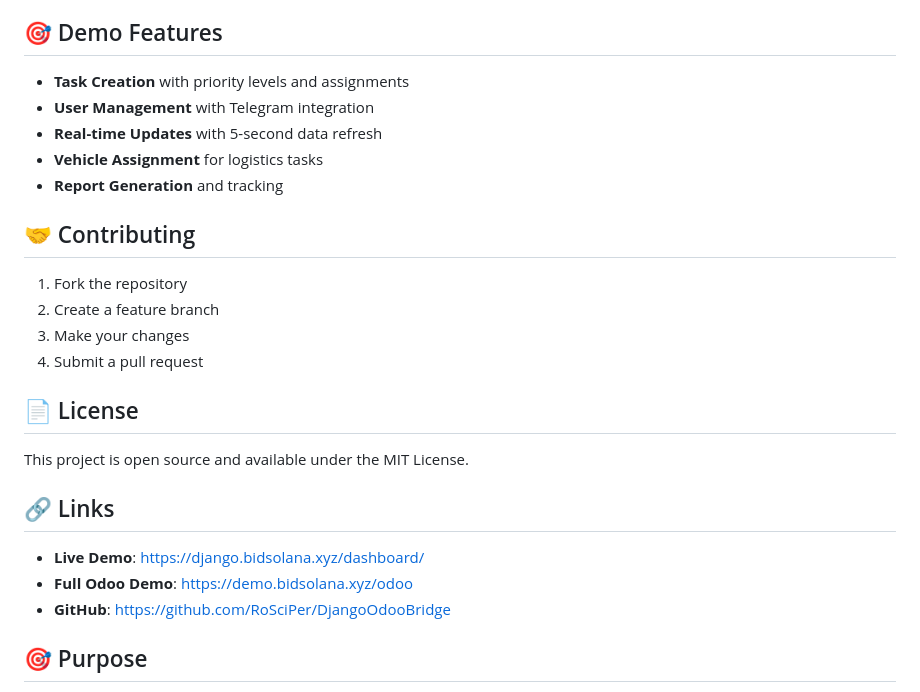
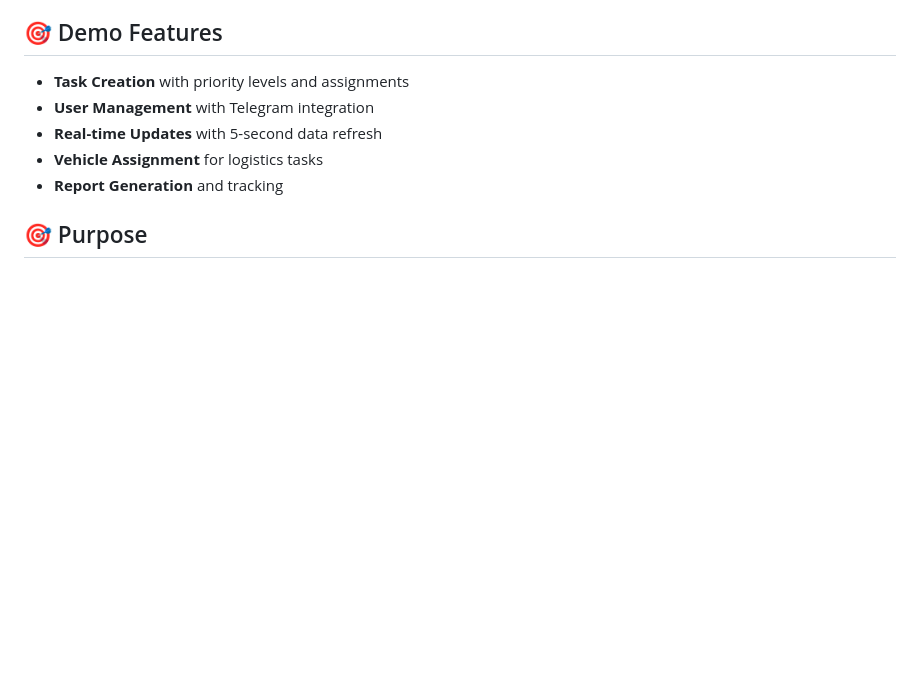
Before and after one commit to RoSciPer/DjangoOdooBridge, a Markdown page: README.md, the part around one of its changes. Drawn GitHub-style; blank space fills up the shorter version.

```diff
--- a/README.md
+++ b/README.md
@@ -123,23 +114,6 @@ To set up your own Telegram bot:
 - **Vehicle Assignment** for logistics tasks
 - **Report Generation** and tracking
 
-## 🤝 Contributing
-
-1. Fork the repository
-2. Create a feature branch
-3. Make your changes
-4. Submit a pull request
-
-## 📄 License
-
-This project is open source and available under the MIT License.
-
-## 🔗 Links
-
-- **Live Demo**: https://django.bidsolana.xyz/dashboard/
-- **Full Odoo Demo**: https://demo.bidsolana.xyz/odoo
-- **GitHub**: https://github.com/RoSciPer/DjangoOdooBridge
-
 ## 🎯 Purpose
 
 - **Marketing Demo**: Interactive showcase for potential clients
```
Also changed, not shown: other parts of README.md (+10 -19 lines).
